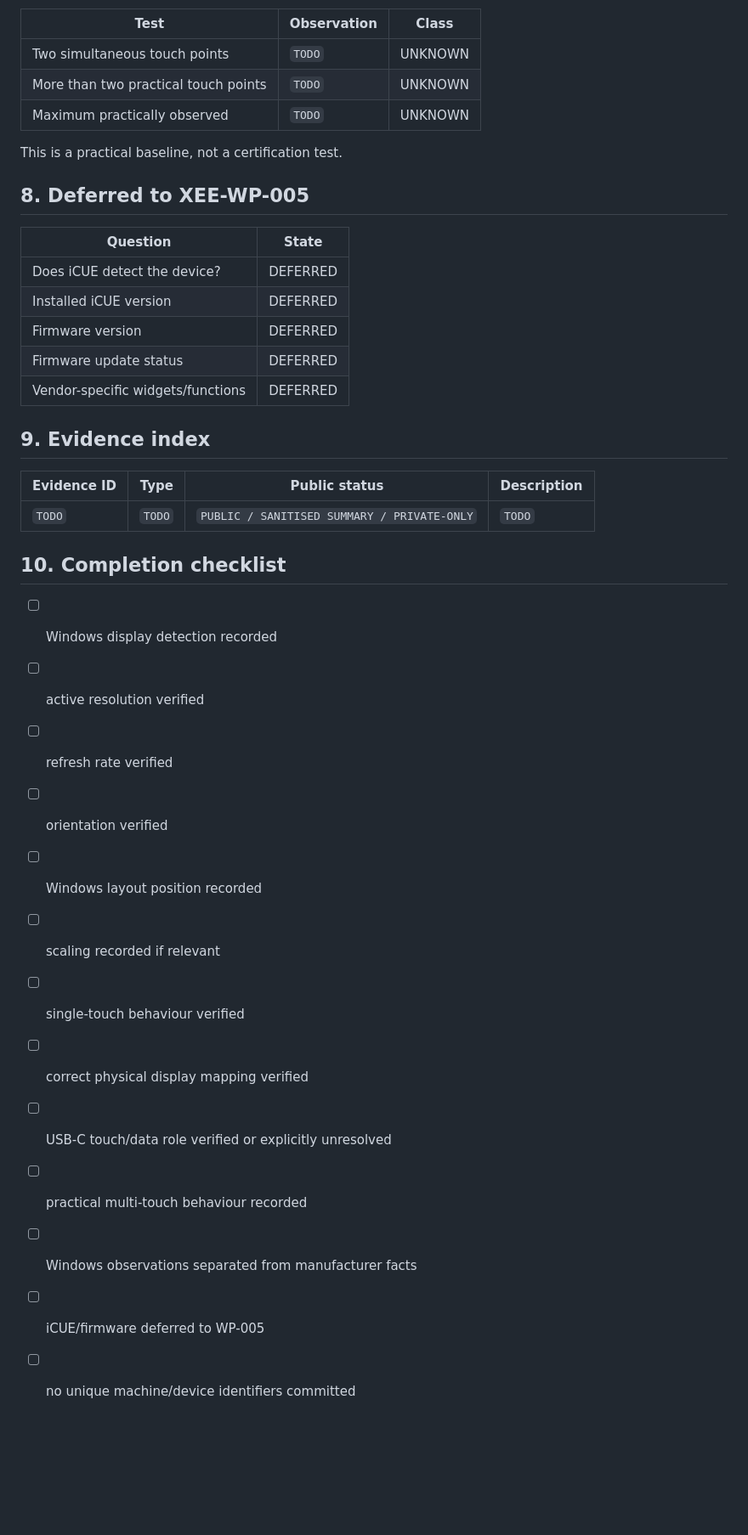
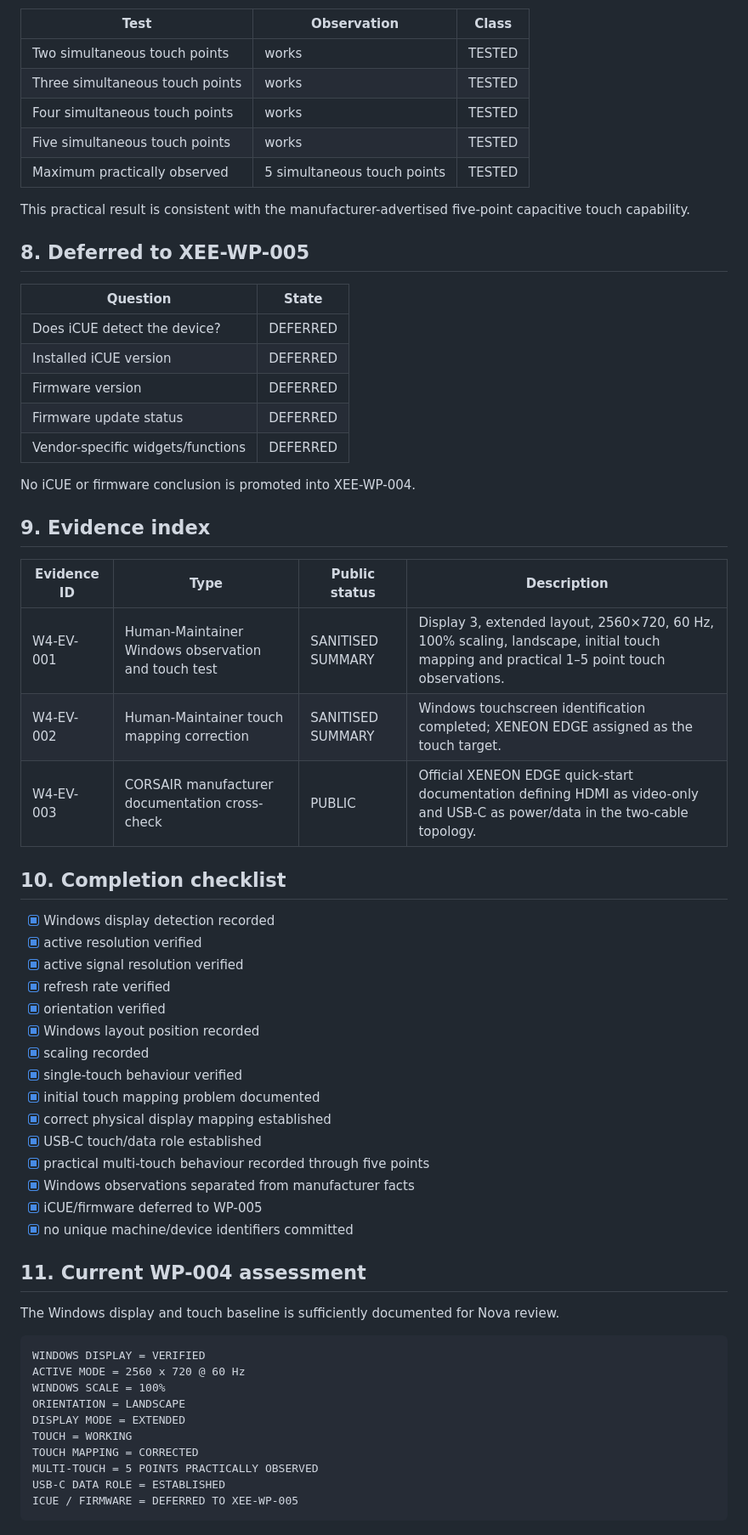
Before and after one commit to KayKaspers/XENEON-Edge-Control-Deck, a Markdown page: docs/windows/WINDOWS_DISPLAY_TOUCH_BASELINE.md, the part around one of its changes. Shown at 85% size. GitHub-like rendering; blank space fills up the shorter version.

````diff
--- a/docs/windows/WINDOWS_DISPLAY_TOUCH_BASELINE.md
+++ b/docs/windows/WINDOWS_DISPLAY_TOUCH_BASELINE.md
@@ -100,10 +145,12 @@ Do not run this test if the Human Maintainer considers power loss or reconnectio
 | Test | Observation | Class |
 |---|---|---|
-| Two simultaneous touch points | `TODO` | UNKNOWN |
-| More than two practical touch points | `TODO` | UNKNOWN |
-| Maximum practically observed | `TODO` | UNKNOWN |
+| Two simultaneous touch points | works | TESTED |
+| Three simultaneous touch points | works | TESTED |
+| Four simultaneous touch points | works | TESTED |
+| Five simultaneous touch points | works | TESTED |
+| Maximum practically observed | 5 simultaneous touch points | TESTED |
 
-This is a practical baseline, not a certification test.
+This practical result is consistent with the manufacturer-advertised five-point capacitive touch capability.
 
 ## 8. Deferred to XEE-WP-005
 
@@ -115,24 +162,47 @@ This is a practical baseline, not a certification test.
 | Firmware update status | DEFERRED |
 | Vendor-specific widgets/functions | DEFERRED |
 
+No iCUE or firmware conclusion is promoted into XEE-WP-004.
+
 ## 9. Evidence index
 
 | Evidence ID | Type | Public status | Description |
 |---|---|---|---|
-| `TODO` | `TODO` | `PUBLIC / SANITISED SUMMARY / PRIVATE-ONLY` | `TODO` |
+| W4-EV-001 | Human-Maintainer Windows observation and touch test | SANITISED SUMMARY | Display 3, extended layout, 2560×720, 60 Hz, 100% scaling, landscape, initial touch mapping and practical 1–5 point touch observations. |
+| W4-EV-002 | Human-Maintainer touch mapping correction | SANITISED SUMMARY | Windows touchscreen identification completed; XENEON EDGE assigned as the touch target. |
+| W4-EV-003 | CORSAIR manufacturer documentation cross-check | PUBLIC | Official XENEON EDGE quick-start documentation defining HDMI as video-only and USB-C as power/data in the two-cable topology. |
 
 ## 10. Completion checklist
 
-- [ ] Windows display detection recorded
-- [ ] active resolution verified
-- [ ] refresh rate verified
-- [ ] orientation verified
-- [ ] Windows layout position recorded
-- [ ] scaling recorded if relevant
-- [ ] single-touch behaviour verified
-- [ ] correct physical display mapping verified
-- [ ] USB-C touch/data role verified or explicitly unresolved
-- [ ] practical multi-touch behaviour recorded
-- [ ] Windows observations separated from manufacturer facts
-- [ ] iCUE/firmware deferred to WP-005
-- [ ] no unique machine/device identifiers committed
+- [x] Windows display detection recorded
+- [x] active resolution verified
+- [x] active signal resolution verified
+- [x] refresh rate verified
+- [x] orientation verified
+- [x] Windows layout position recorded
+- [x] scaling recorded
+- [x] single-touch behaviour verified
+- [x] initial touch mapping problem documented
+- [x] correct physical display mapping established
+- [x] USB-C touch/data role established
+- [x] practical multi-touch behaviour recorded through five points
+- [x] Windows observations separated from manufacturer facts
+- [x] iCUE/firmware deferred to WP-005
+- [x] no unique machine/device identifiers committed
+
+## 11. Current WP-004 assessment
+
+The Windows display and touch baseline is sufficiently documented for Nova review.
+
+```text
+WINDOWS DISPLAY = VERIFIED
+ACTIVE MODE = 2560 x 720 @ 60 Hz
+WINDOWS SCALE = 100%
+ORIENTATION = LANDSCAPE
+DISPLAY MODE = EXTENDED
+TOUCH = WORKING
+TOUCH MAPPING = CORRECTED
+MULTI-TOUCH = 5 POINTS PRACTICALLY OBSERVED
+USB-C DATA ROLE = ESTABLISHED
+ICUE / FIRMWARE = DEFERRED TO XEE-WP-005
+```
````
Also changed, not shown: other parts of docs/windows/WINDOWS_DISPLAY_TOUCH_BASELINE.md (+81 -36 lines).
